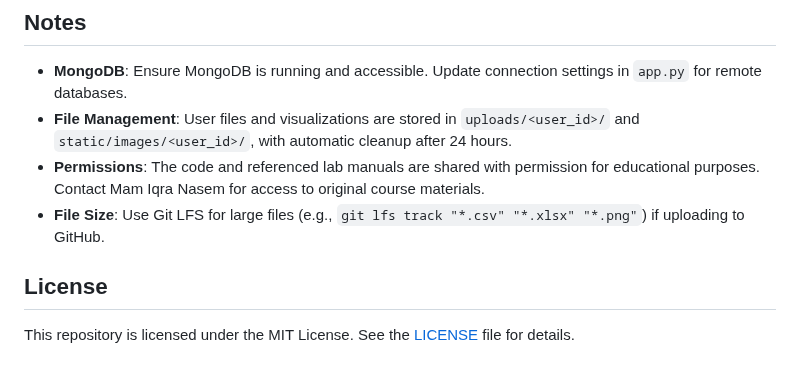
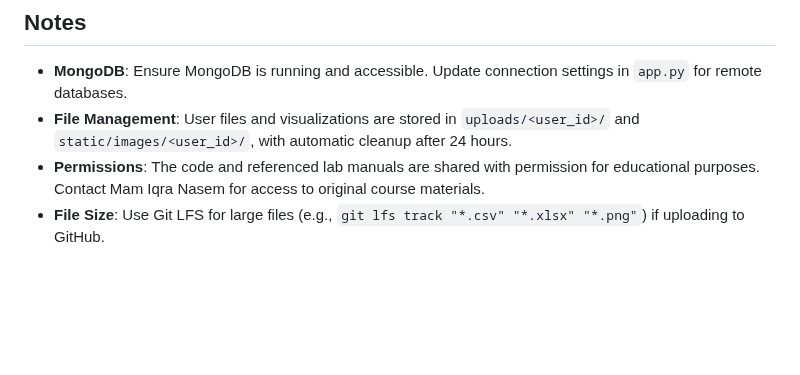
Before and after one commit to NayyabMalik/Sales-Forecasting-Web-Application, a Markdown page: README.markdown, the part around the change. GitHub-like rendering; blank space fills up the shorter version.

```diff
--- a/README.markdown
+++ b/README.markdown
@@ -173,7 +173,3 @@ To forecast sales from a CSV file (`sales.csv`) with columns `Date` and `Sales`:
 - **File Management**: User files and visualizations are stored in `uploads/<user_id>/` and `static/images/<user_id>/`, with automatic cleanup after 24 hours.
 - **Permissions**: The code and referenced lab manuals are shared with permission for educational purposes. Contact Mam Iqra Nasem for access to original course materials.
 - **File Size**: Use Git LFS for large files (e.g., `git lfs track "*.csv" "*.xlsx" "*.png"`) if uploading to GitHub.
-
-## License
-
-This repository is licensed under the MIT License. See the [LICENSE](LICENSE) file for details.
```
